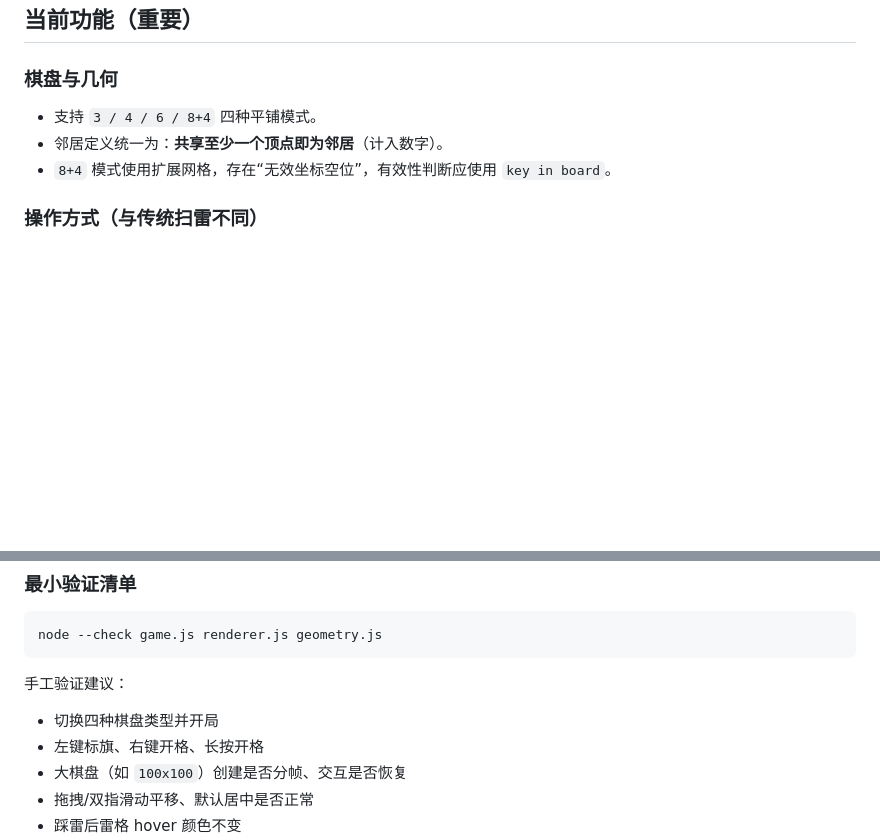
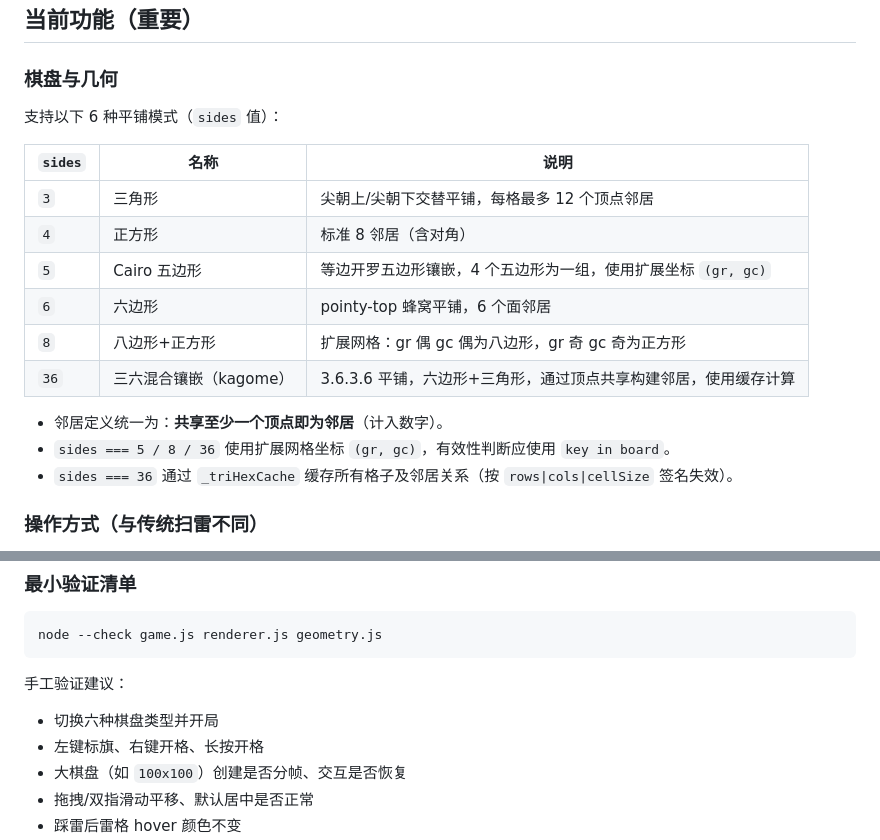
Before and after one commit to xiaoTN/saolei, a Markdown page: AGENTS.md, 2 parts joined by grey strips. Drawn GitHub-style; blank space fills up the shorter version.

Commit message:
更新 AGENTS.md：补充完整的 6 种多边形平铺模式说明

````diff
--- a/AGENTS.md
+++ b/AGENTS.md
@@ -28,9 +28,20 @@ game.js        # 游戏状态、规则、计时器、设置、平移与交互
 
 ### 棋盘与几何
 
-- 支持 `3 / 4 / 6 / 8+4` 四种平铺模式。
+支持以下 6 种平铺模式（`sides` 值）：
+
+| `sides` | 名称 | 说明 |
+|---------|------|------|
+| `3` | 三角形 | 尖朝上/尖朝下交替平铺，每格最多 12 个顶点邻居 |
+| `4` | 正方形 | 标准 8 邻居（含对角） |
+| `5` | Cairo 五边形 | 等边开罗五边形镶嵌，4 个五边形为一组，使用扩展坐标 `(gr, gc)` |
+| `6` | 六边形 | pointy-top 蜂窝平铺，6 个面邻居 |
+| `8` | 八边形+正方形 | 扩展网格：gr 偶 gc 偶为八边形，gr 奇 gc 奇为正方形 |
+| `36` | 三六混合镶嵌（kagome）| 3.6.3.6 平铺，六边形+三角形，通过顶点共享构建邻居，使用缓存计算 |
+
 - 邻居定义统一为：**共享至少一个顶点即为邻居**（计入数字）。
-- `8+4` 模式使用扩展网格，存在“无效坐标空位”，有效性判断应使用 `key in board`。
+- `sides === 5 / 8 / 36` 使用扩展网格坐标 `(gr, gc)`，有效性判断应使用 `key in board`。
+- `sides === 36` 通过 `_triHexCache` 缓存所有格子及邻居关系（按 `rows|cols|cellSize` 签名失效）。
 
 ### 操作方式（与传统扫雷不同）
 
@@ -104,7 +115,7 @@ node --check game.js renderer.js geometry.js
 ```
 
 手工验证建议：
-- 切换四种棋盘类型并开局
+- 切换六种棋盘类型并开局
 - 左键标旗、右键开格、长按开格
 - 大棋盘（如 `100x100`）创建是否分帧、交互是否恢复
 - 拖拽/双指滑动平移、默认居中是否正常
````
